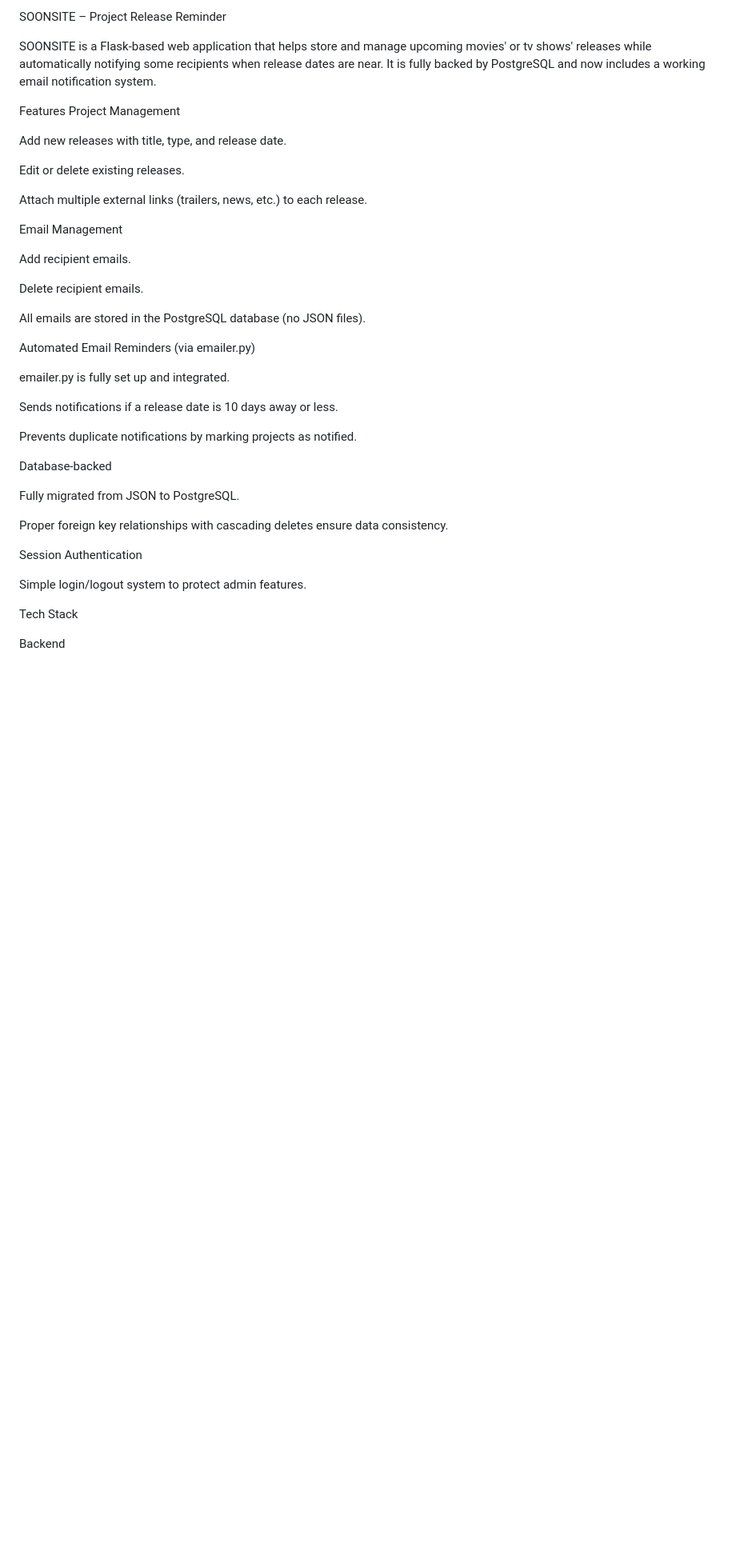
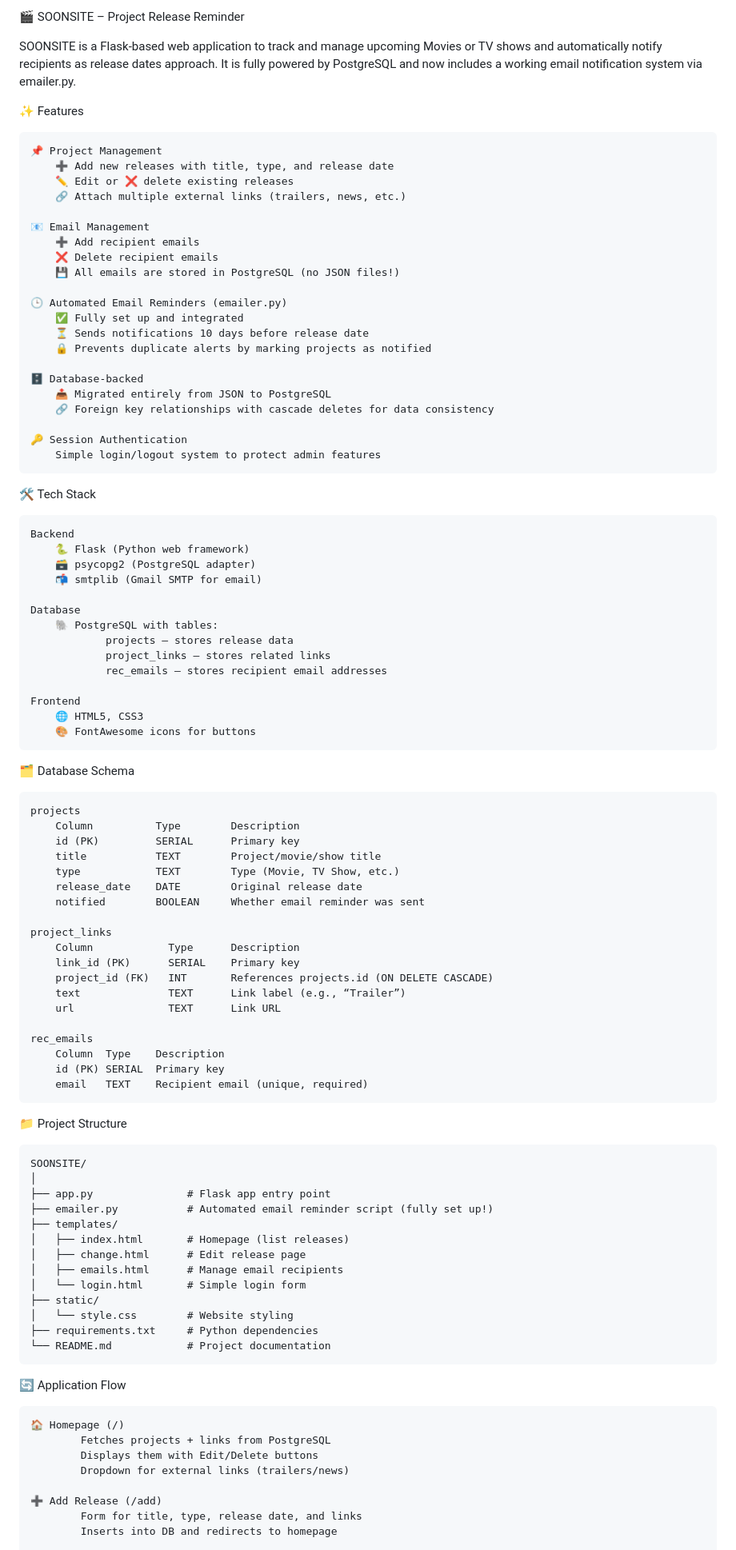
Before and after one commit to SUJALL-MOHAPATRA/SOONSITE, a Markdown page: README.md, the part around the change printed below. Shown: that part at 80% size. Drawn GitHub-style; blank space fills up the shorter version.

```diff
--- a/README.md
+++ b/README.md
@@ -1,43 +1,95 @@
-SOONSITE – Project Release Reminder
+🎬 SOONSITE – Project Release Reminder
 
-SOONSITE is a Flask-based web application that helps store and manage upcoming movies' or tv shows' releases while automatically notifying some recipients when release dates are near. It is fully backed by PostgreSQL and now includes a working email notification system.
+SOONSITE is a Flask-based web application to track and manage upcoming Movies or TV shows and automatically notify recipients as release dates approach.
+It is fully powered by PostgreSQL and now includes a working email notification system via emailer.py.
 
-Features
-Project Management
+✨ Features
 
-Add new releases with title, type, and release date.
+    📌 Project Management
+        ➕ Add new releases with title, type, and release date
+        ✏️ Edit or ❌ delete existing releases
+        🔗 Attach multiple external links (trailers, news, etc.)
 
-Edit or delete existing releases.
+    📧 Email Management
+        ➕ Add recipient emails
+        ❌ Delete recipient emails
+        💾 All emails are stored in PostgreSQL (no JSON files!)
 
-Attach multiple external links (trailers, news, etc.) to each release.
+    🕒 Automated Email Reminders (emailer.py)
+        ✅ Fully set up and integrated
+        ⏳ Sends notifications 10 days before release date
+        🔒 Prevents duplicate alerts by marking projects as notified
 
-Email Management
+    🗄 Database-backed
+        📤 Migrated entirely from JSON to PostgreSQL
+        🔗 Foreign key relationships with cascade deletes for data consistency
 
-Add recipient emails.
+    🔑 Session Authentication
+        Simple login/logout system to protect admin features
 
-Delete recipient emails.
+🛠 Tech Stack
 
-All emails are stored in the PostgreSQL database (no JSON files).
+    Backend
+        🐍 Flask (Python web framework)
+        🗃 psycopg2 (PostgreSQL adapter)
+        📬 smtplib (Gmail SMTP for email)
 
-Automated Email Reminders (via emailer.py)
+    Database
+        🐘 PostgreSQL with tables:
+                projects – stores release data
+                project_links – stores related links
+                rec_emails – stores recipient email addresses
 
-emailer.py is fully set up and integrated.
+    Frontend
+        🌐 HTML5, CSS3
+        🎨 FontAwesome icons for buttons
 
-Sends notifications if a release date is 10 days away or less.
+🗂 Database Schema
 
-Prevents duplicate notifications by marking projects as notified.
+    projects
+        Column	        Type	    Description
+        id (PK)	        SERIAL	    Primary key
+        title	        TEXT	    Project/movie/show title
+        type	        TEXT	    Type (Movie, TV Show, etc.)
+        release_date	DATE	    Original release date
+        notified	    BOOLEAN	    Whether email reminder was sent
 
-Database-backed
+    project_links
+        Column	          Type	    Description
+        link_id (PK)	  SERIAL	Primary key
+        project_id (FK)	  INT	    References projects.id (ON DELETE CASCADE)
+        text	          TEXT	    Link label (e.g., “Trailer”)
+        url	              TEXT	    Link URL
 
-Fully migrated from JSON to PostgreSQL.
+    rec_emails
+        Column	Type	Description
+        id (PK)	SERIAL	Primary key
+        email	TEXT	Recipient email (unique, required)
 
-Proper foreign key relationships with cascading deletes ensure data consistency.
+📁 Project Structure
 
-Session Authentication
+    SOONSITE/
+    │
+    ├── app.py               # Flask app entry point
+    ├── emailer.py           # Automated email reminder script (fully set up!)
+    ├── templates/
+    │   ├── index.html       # Homepage (list releases)
+    │   ├── change.html      # Edit release page
+    │   ├── emails.html      # Manage email recipients
+    │   └── login.html       # Simple login form
+    ├── static/
+    │   └── style.css        # Website styling
+    ├── requirements.txt     # Python dependencies
+    └── README.md            # Project documentation
 
-Simple login/logout system to protect admin features.
+🔄 Application Flow
 
-Tech Stack
+    🏠 Homepage (/)
+            Fetches projects + links from PostgreSQL
+            Displays them with Edit/Delete buttons
+            Dropdown for external links (trailers/news)
 
-Backend
+    ➕ Add Release (/add)
+            Form for title, type, release date, and links
+            Inserts into DB and redirects to homepage
 
```
Also changed, not shown: other parts of README.md (+52 -158 lines).
